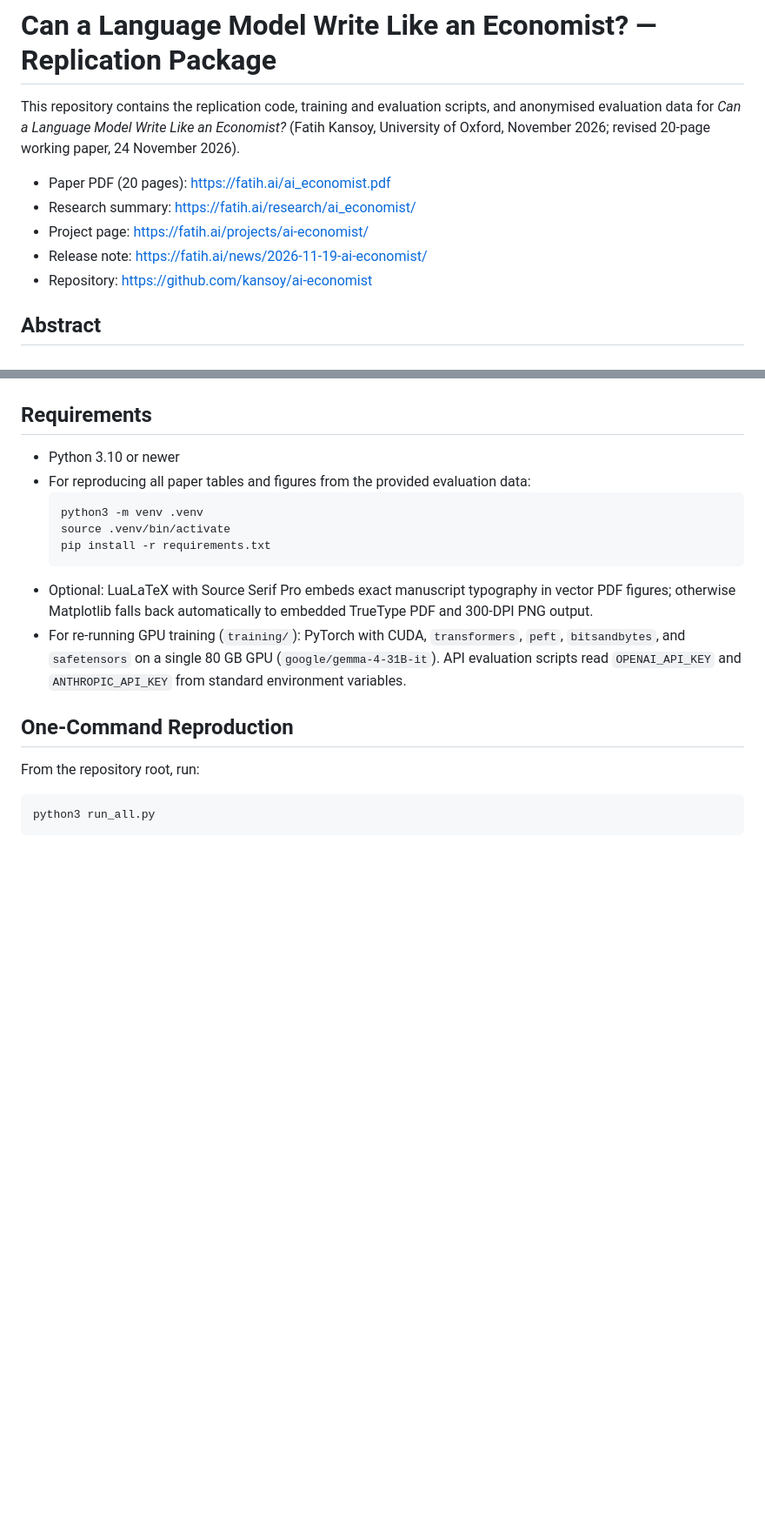
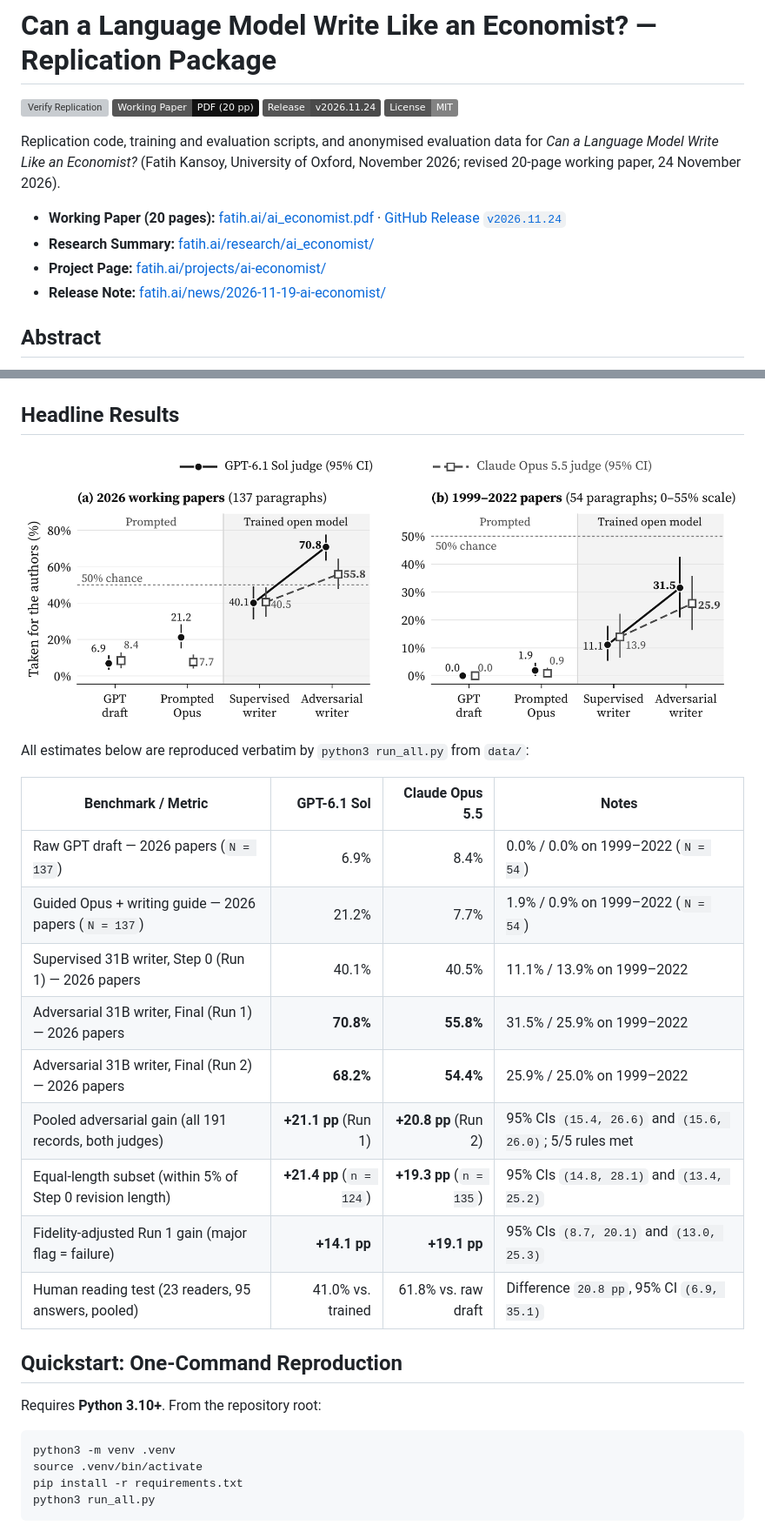
Before and after one commit to kansoy/ai-economist, a Markdown page: README.md, 2 parts joined by grey strips. Shown at 87% size. GitHub-like rendering; pictures changed too: assets/fig2_attribution.png (added); badges without logos; blank space fills up the shorter version; grey boxes are pictures that could not be loaded.

Commit message:
Improve replication package: baseline verification, Table A2 joint CSV, Figure 2 preview, CI, and changelog

````diff
--- a/README.md
+++ b/README.md
@@ -1,34 +1,47 @@
 # Can a Language Model Write Like an Economist? — Replication Package
 
-This repository contains the replication code, training and evaluation scripts, and anonymised evaluation data for *Can a Language Model Write Like an Economist?* (Fatih Kansoy, University of Oxford, November 2026; revised 20-page working paper, 24 November 2026).
+[![Verify Replication](https://github.com/kansoy/ai-economist/actions/workflows/replicate.yml/badge.svg)](https://github.com/kansoy/ai-economist/actions/workflows/replicate.yml)
+[![Paper PDF](https://img.shields.io/badge/Working%20Paper-PDF%20(20%20pp)-111111)](https://fatih.ai/ai_economist.pdf)
+[![Release](https://img.shields.io/badge/Release-v2026.11.24-4A4A4A)](https://github.com/kansoy/ai-economist/releases/tag/v2026.11.24)
+[![License: MIT](https://img.shields.io/badge/License-MIT-828282)](LICENSE)
 
-- Paper PDF (20 pages): https://fatih.ai/ai_economist.pdf
-- Research summary: https://fatih.ai/research/ai_economist/
-- Project page: https://fatih.ai/projects/ai-economist/
-- Release note: https://fatih.ai/news/2026-11-19-ai-economist/
-- Repository: https://github.com/kansoy/ai-economist
+Replication code, training and evaluation scripts, and anonymised evaluation data for *Can a Language Model Write Like an Economist?* (Fatih Kansoy, University of Oxford, November 2026; revised 20-page working paper, 24 November 2026).
+
+- **Working Paper (20 pages):** [fatih.ai/ai_economist.pdf](https://fatih.ai/ai_economist.pdf) · [GitHub Release `v2026.11.24`](https://github.com/kansoy/ai-economist/releases/tag/v2026.11.24)
+- **Research Summary:** [fatih.ai/research/ai_economist/](https://fatih.ai/research/ai_economist/)
+- **Project Page:** [fatih.ai/projects/ai-economist/](https://fatih.ai/projects/ai-economist/)
+- **Release Note:** [fatih.ai/news/2026-11-19-ai-economist/](https://fatih.ai/news/2026-11-19-ai-economist/)
 
 ## Abstract
 
 In most comparisons against economists' prose, outside judges told them apart even with detailed rules and examples. On one rented GPU we fine-tuned an open model without explicit rules on 5,267 pairs of drafts and pre-2023 authors' paragraphs, then trained it against a co-trained judge providing a length-adjusted authorship reward. This adversarial training improved performance by 21.1 and 20.8 percentage points on 191 records in two runs, with similar gains among paragraphs within 5 per cent of supervised revision length. For 2026 working papers, GPT-6.1 Sol chose the final revisions 70.8 and 68.2 per cent of the time (both higher than chance) while Claude Opus 5.5 chose them 55.8 and 54.4 per cent of the time (well ahead of raw drafts and the guided model). Humans facing trained writers picked out authors' prose 41.0 per cent of the time (pooled) versus 61.8 per cent for raw drafts. Blind annotators judged the trained writers to alter claims more often than the guided model, so authors have to check the meaning.
 
-## Requirements
+## Headline Results
 
-- Python 3.10 or newer
-- For reproducing all paper tables and figures from the provided evaluation data:
-  ```bash
-  python3 -m venv .venv
-  source .venv/bin/activate
-  pip install -r requirements.txt
-  ```
-- Optional: LuaLaTeX with Source Serif Pro embeds exact manuscript typography in vector PDF figures; otherwise Matplotlib falls back automatically to embedded TrueType PDF and 300-DPI PNG output.
-- For re-running GPU training (`training/`): PyTorch with CUDA, `transformers`, `peft`, `bitsandbytes`, and `safetensors` on a single 80 GB GPU (`google/gemma-4-31B-it`). API evaluation scripts read `OPENAI_API_KEY` and `ANTHROPIC_API_KEY` from standard environment variables.
+![Figure 2: Share of showings in which outside frontier judges take each version for the authors' paragraph across 2026 working papers and 1999–2022 papers](assets/fig2_attribution.png)
 
-## One-Command Reproduction
+All estimates below are reproduced verbatim by `python3 run_all.py` from `data/`:
 
-From the repository root, run:
+| Benchmark / Metric | GPT-6.1 Sol | Claude Opus 5.5 | Notes |
+|---|---:|---:|---|
+| Raw GPT draft — 2026 papers (`N = 137`) | 6.9% | 8.4% | 0.0% / 0.0% on 1999–2022 (`N = 54`) |
+| Guided Opus + writing guide — 2026 papers (`N = 137`) | 21.2% | 7.7% | 1.9% / 0.9% on 1999–2022 (`N = 54`) |
+| Supervised 31B writer, Step 0 (Run 1) — 2026 papers | 40.1% | 40.5% | 11.1% / 13.9% on 1999–2022 |
+| Adversarial 31B writer, Final (Run 1) — 2026 papers | **70.8%** | **55.8%** | 31.5% / 25.9% on 1999–2022 |
+| Adversarial 31B writer, Final (Run 2) — 2026 papers | **68.2%** | **54.4%** | 25.9% / 25.0% on 1999–2022 |
+| Pooled adversarial gain (all 191 records, both judges) | **+21.1 pp** (Run 1) | **+20.8 pp** (Run 2) | 95% CIs `(15.4, 26.6)` and `(15.6, 26.0)`; 5/5 rules met |
+| Equal-length subset (within 5% of Step 0 revision length) | **+21.4 pp** (`n = 124`) | **+19.3 pp** (`n = 135`) | 95% CIs `(14.8, 28.1)` and `(13.4, 25.2)` |
+| Fidelity-adjusted Run 1 gain (major flag = failure) | **+14.1 pp** | **+19.1 pp** | 95% CIs `(8.7, 20.1)` and `(13.0, 25.3)` |
+| Human reading test (23 readers, 95 answers, pooled) | 41.0% vs. trained | 61.8% vs. raw draft | Difference `20.8 pp`, 95% CI `(6.9, 35.1)` |
+
+## Quickstart: One-Command Reproduction
+
+Requires **Python 3.10+**. From the repository root:
 
 ```bash
+python3 -m venv .venv
+source .venv/bin/activate
+pip install -r requirements.txt
 python3 run_all.py
 ```
 
````
Also changed, not shown: other parts of README.md (+32 -12 lines), CHANGELOG.md (added, +14 -0 lines), 4 other files.
